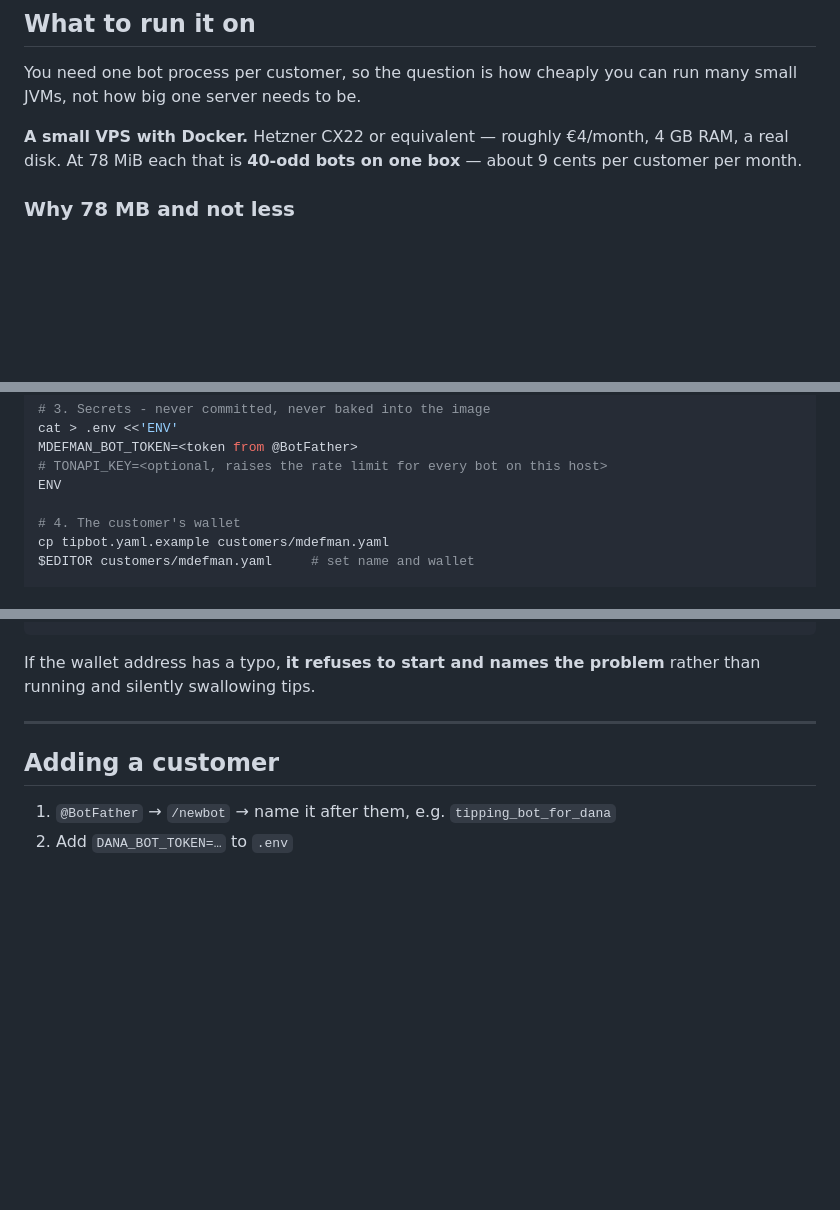
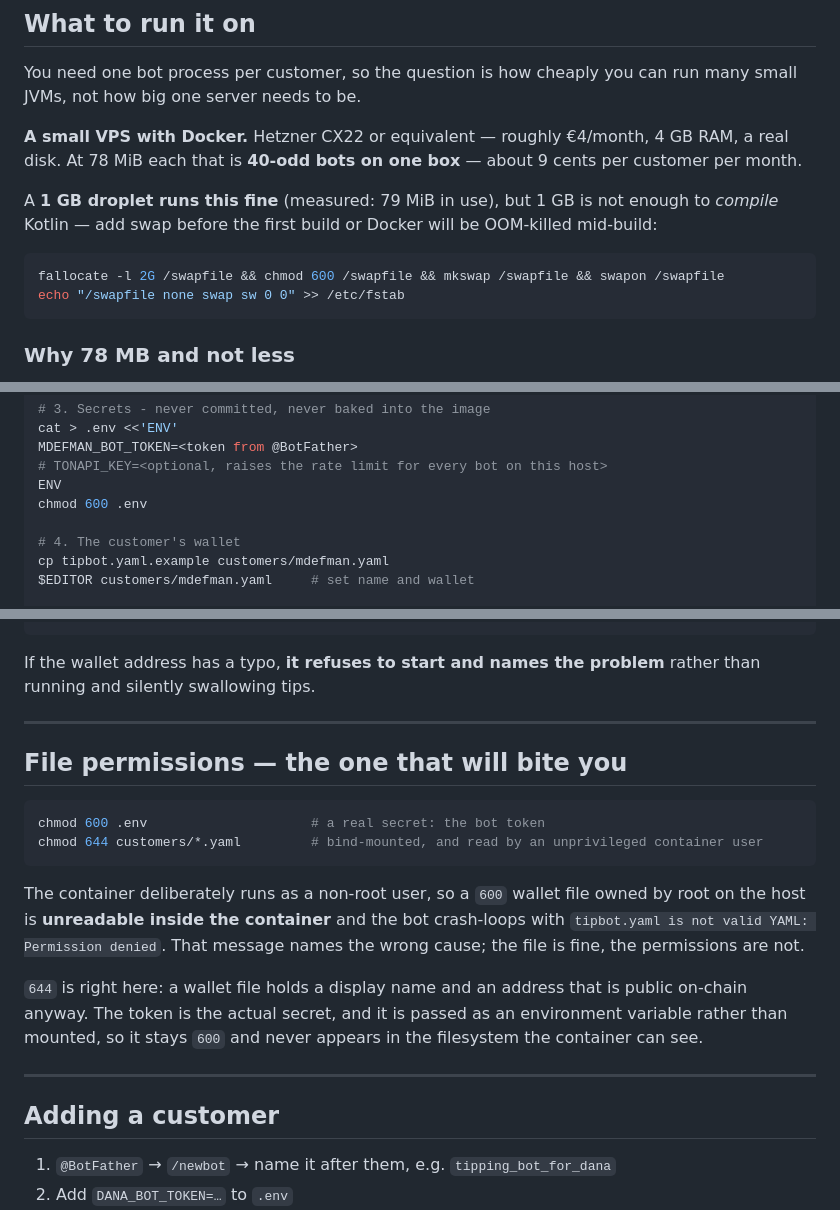
Before and after one commit to ktelfon/mega-tipper, a Markdown page: DEPLOY.md, 3 parts joined by grey strips. Rendered like a GitHub page; blank space fills up the shorter version.

Commit message:
Document the two things a real deploy hit
Both were invisible locally and only appeared on a fresh 1 GB droplet.

The wallet file is bind-mounted and read by the deliberately
unprivileged container user, so chmod 600 owned by root makes the bot
crash-loop with "tipbot.yaml is not valid YAML: Permission denied" - a
message that names the wrong cause, since the YAML is fine. 644 is
correct for it: a display name and an address that is public on-chain
anyway. The token stays 600 because it is passed as an environment
variable and never enters the filesystem the container can see.

It worked on the laptop only because that file happened to be 644 from
an earlier copy.

1 GB is plenty to run the bot (79 MiB measured) but not to compile
Kotlin, so DEPLOY.md now adds swap before the first build rather than
leaving a deploy to be OOM-killed halfway.

Co-Authored-By: Claude Opus 5 <noreply@anthropic.com>

````diff
--- a/DEPLOY.md
+++ b/DEPLOY.md
@@ -15,6 +15,14 @@ JVMs, not how big one server needs to be.
 
 **A small VPS with Docker.** Hetzner CX22 or equivalent — roughly €4/month, 4 GB RAM, a real
 disk. At 78 MiB each that is **40-odd bots on one box** — about 9 cents per customer per month.
+
+A **1 GB droplet runs this fine** (measured: 79 MiB in use), but 1 GB is not enough to *compile*
+Kotlin — add swap before the first build or Docker will be OOM-killed mid-build:
+
+```bash
+fallocate -l 2G /swapfile && chmod 600 /swapfile && mkswap /swapfile && swapon /swapfile
+echo "/swapfile none swap sw 0 0" >> /etc/fstab
+```
 
 ### Why 78 MB and not less
 
@@ -53,6 +61,7 @@ cat > .env <<'ENV'
 MDEFMAN_BOT_TOKEN=<token from @BotFather>
 # TONAPI_KEY=<optional, raises the rate limit for every bot on this host>
 ENV
+chmod 600 .env
 
 # 4. The customer's wallet
 cp tipbot.yaml.example customers/mdefman.yaml
@@ -73,6 +82,24 @@ Poller started, checking every 10s
 
 If the wallet address has a typo, **it refuses to start and names the problem** rather than
 running and silently swallowing tips.
+
+---
+
+## File permissions — the one that will bite you
+
+```bash
+chmod 600 .env                     # a real secret: the bot token
+chmod 644 customers/*.yaml         # bind-mounted, and read by an unprivileged container user
+```
+
+The container deliberately runs as a non-root user, so a `600` wallet file owned by root on the
+host is **unreadable inside the container** and the bot crash-loops with
+`tipbot.yaml is not valid YAML: Permission denied`. That message names the wrong cause; the file
+is fine, the permissions are not.
+
+`644` is right here: a wallet file holds a display name and an address that is public on-chain
+anyway. The token is the actual secret, and it is passed as an environment variable rather than
+mounted, so it stays `600` and never appears in the filesystem the container can see.
 
 ---
 
````
